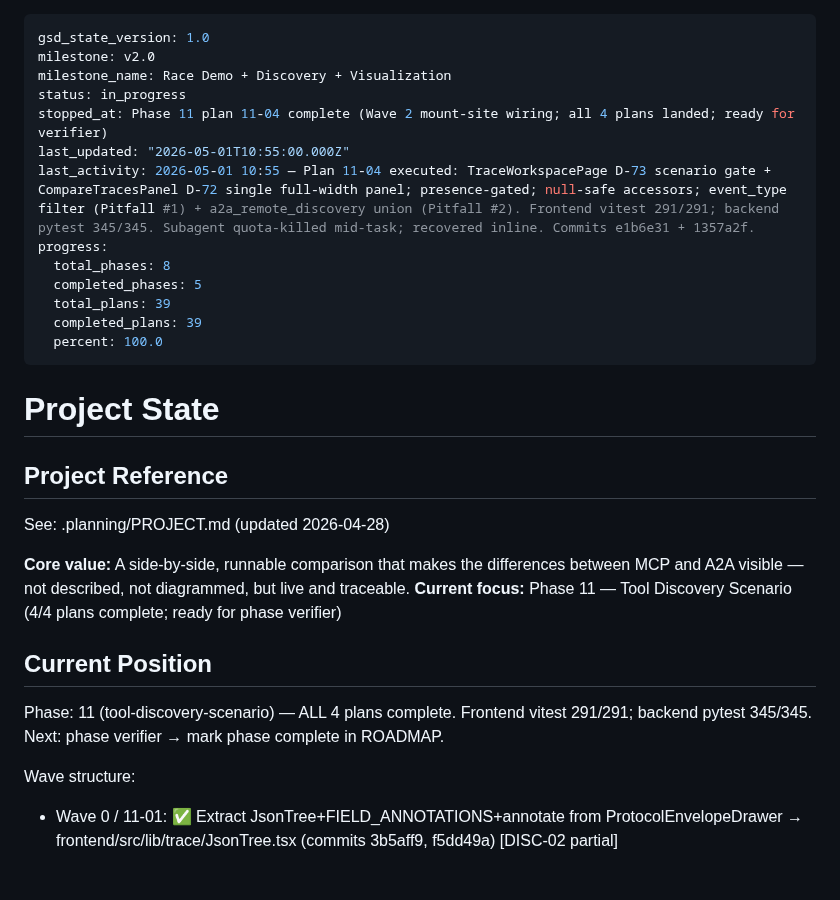
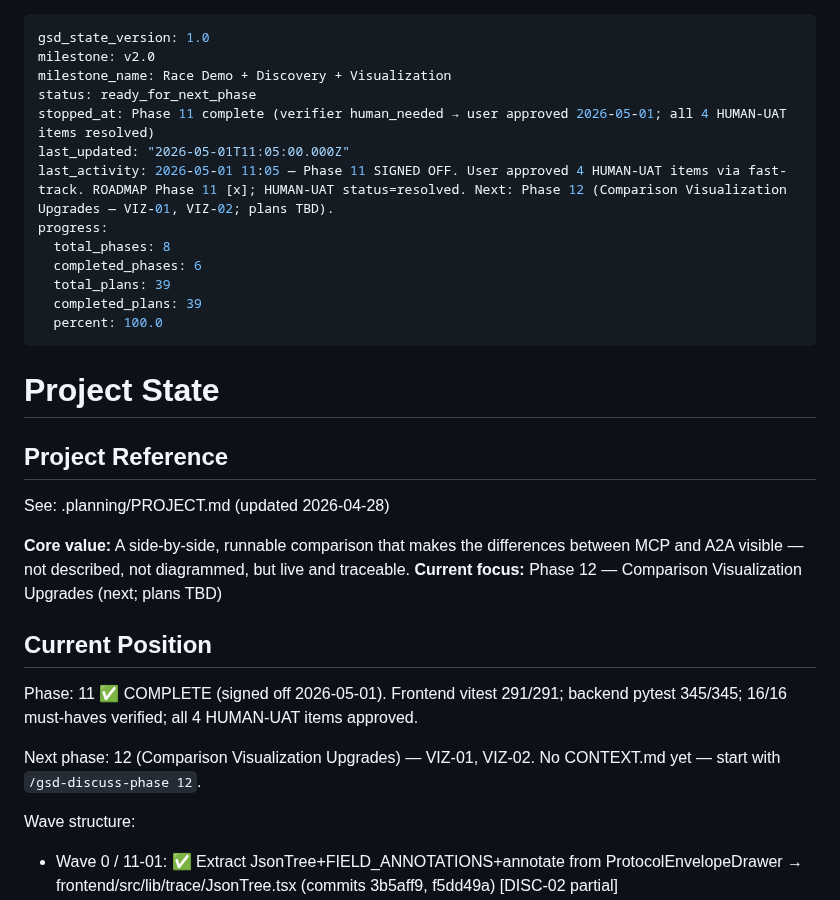
Before and after one commit to skylark248/A2AvsMCP, a Markdown page: .planning/STATE.md, the part around the change. GitHub-like rendering; blank space fills up the shorter version.

Commit message:
docs(phase-11): sign off phase 11 — user approved HUMAN-UAT
User approved all 4 HUMAN-UAT items via fast-track on 2026-05-01.
- HUMAN-UAT: status partial → resolved (4/4 passed)
- ROADMAP: Phase 11 [x] (4/4 plans, completed 2026-05-01)
- STATE: completed_phases 5 → 6; current focus → Phase 12

Co-Authored-By: Claude Opus 4.7 (1M context) <noreply@anthropic.com>

```diff
--- a/.planning/STATE.md
+++ b/.planning/STATE.md
@@ -2,13 +2,13 @@
 gsd_state_version: 1.0
 milestone: v2.0
 milestone_name: Race Demo + Discovery + Visualization
-status: in_progress
-stopped_at: Phase 11 plan 11-04 complete (Wave 2 mount-site wiring; all 4 plans landed; ready for verifier)
-last_updated: "2026-05-01T10:55:00.000Z"
-last_activity: 2026-05-01 10:55 — Plan 11-04 executed: TraceWorkspacePage D-73 scenario gate + CompareTracesPanel D-72 single full-width panel; presence-gated; null-safe accessors; event_type filter (Pitfall #1) + a2a_remote_discovery union (Pitfall #2). Frontend vitest 291/291; backend pytest 345/345. Subagent quota-killed mid-task; recovered inline. Commits e1b6e31 + 1357a2f.
+status: ready_for_next_phase
+stopped_at: Phase 11 complete (verifier human_needed → user approved 2026-05-01; all 4 HUMAN-UAT items resolved)
+last_updated: "2026-05-01T11:05:00.000Z"
+last_activity: 2026-05-01 11:05 — Phase 11 SIGNED OFF. User approved 4 HUMAN-UAT items via fast-track. ROADMAP Phase 11 [x]; HUMAN-UAT status=resolved. Next: Phase 12 (Comparison Visualization Upgrades — VIZ-01, VIZ-02; plans TBD).
 progress:
   total_phases: 8
-  completed_phases: 5
+  completed_phases: 6
   total_plans: 39
   completed_plans: 39
   percent: 100.0
@@ -21,11 +21,13 @@ progress:
 See: .planning/PROJECT.md (updated 2026-04-28)
 
 **Core value:** A side-by-side, runnable comparison that makes the differences between MCP and A2A visible — not described, not diagrammed, but live and traceable.
-**Current focus:** Phase 11 — Tool Discovery Scenario (4/4 plans complete; ready for phase verifier)
+**Current focus:** Phase 12 — Comparison Visualization Upgrades (next; plans TBD)
 
 ## Current Position
 
-Phase: 11 (tool-discovery-scenario) — ALL 4 plans complete. Frontend vitest 291/291; backend pytest 345/345. Next: phase verifier → mark phase complete in ROADMAP.
+Phase: 11 ✅ COMPLETE (signed off 2026-05-01). Frontend vitest 291/291; backend pytest 345/345; 16/16 must-haves verified; all 4 HUMAN-UAT items approved.
+
+Next phase: 12 (Comparison Visualization Upgrades) — VIZ-01, VIZ-02. No CONTEXT.md yet — start with `/gsd-discuss-phase 12`.
 
 Wave structure:
 - Wave 0 / 11-01: ✅ Extract JsonTree+FIELD_ANNOTATIONS+annotate from ProtocolEnvelopeDrawer → frontend/src/lib/trace/JsonTree.tsx (commits 3b5aff9, f5dd49a) [DISC-02 partial]
```
Also changed, not shown: .planning/ROADMAP.md (+1 -1 lines), 1 other file.
